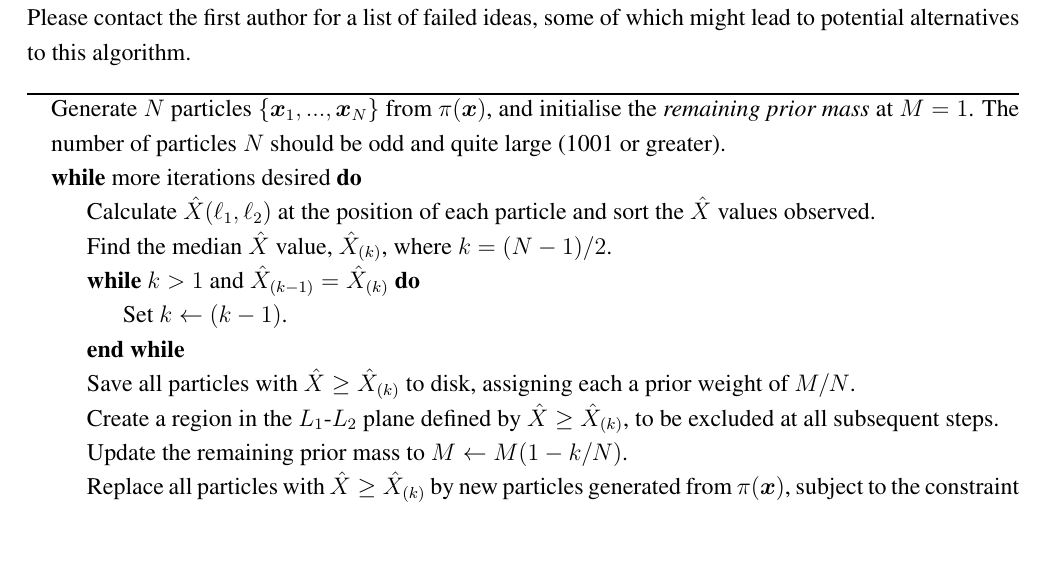
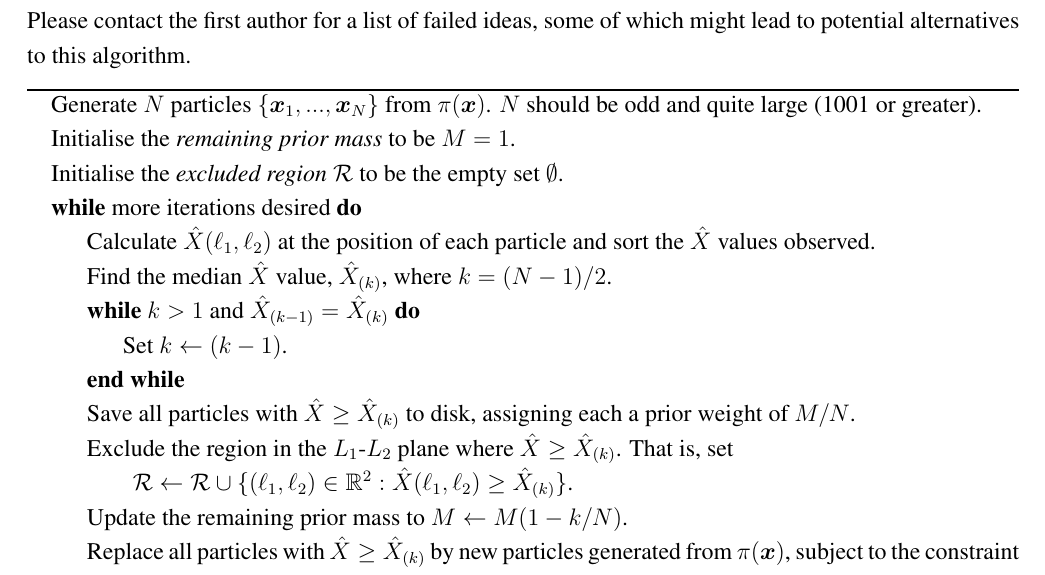
Before and after one commit to eggplantbren/TwinPeaks3, a LaTeX paper (Paper/ms.tex): part of page 4 of 8, cut so that both start at the same text, the shorter picture padded with empty space. Compiled offline with pdfLaTeX.

Commit message:
more algorithm

```diff
--- a/Paper/ms.tex
+++ b/Paper/ms.tex
@@ -48,6 +48,7 @@
 \usepackage[utf8]{inputenc}
 \usepackage{algorithm}
 \usepackage{amsmath}
+\usepackage{amssymb}
 \usepackage{algorithmicx}
 \usepackage{algpseudocode}
 
@@ -337,9 +338,11 @@ algorithm.
 
 \begin{algorithm}
 \begin{algorithmic}
-\State Generate $N$ particles $\{\xx_1, ..., \xx_N\}$ from $\pi(\xx)$, and
-initialise the {\em remaining prior mass} at $M=1$. The number of particles
+\State Generate $N$ particles $\{\xx_1, ..., \xx_N\}$ from $\pi(\xx)$.
 $N$ should be odd and quite large (1001 or greater).
+\State Initialise the {\em remaining prior mass} to be $M=1$.
+\State Initialise the {\em excluded region} $\mathcal{R}$ to be the empty set
+$\emptyset$.
 \While{more iterations desired}
 	\State Calculate $\hat{X}(\ell_1, \ell_2)$ at the position of each particle
 			and sort the $\hat{X}$ values observed.
@@ -349,9 +352,9 @@ $N$ should be odd and quite large (1001 or greater).
 	\EndWhile
 	\State Save all particles with $\hat{X} \geq \hat{X}_{(k)}$ to disk,
 			assigning each a prior weight of $M/N$.
-	\State Create a region in the $L_1$-$L_2$ plane defined by
-				$\hat{X} \geq \hat{X}_{(k)}$, to be excluded at all subsequent
-				steps.
+	\State Exclude the region in the $L_1$-$L_2$ plane where
+$\hat{X} \geq \hat{X}_{(k)}$. That is, set
+	\State \hspace{20pt} $\mathcal{R} \leftarrow \mathcal{R} \cup \{(\ell_1, \ell_2) \in \mathbb{R}^2: \hat{X}(\ell_1, \ell_2) \geq \hat{X}_{(k)}\}$.
 	\State Update the remaining prior mass to $M \leftarrow M(1 - k/N)$.
 	\State Replace all particles with $\hat{X} \geq \hat{X}_{(k)}$ by new
 			particles generated from $\pi(\xx)$, subject to the constraint
```
